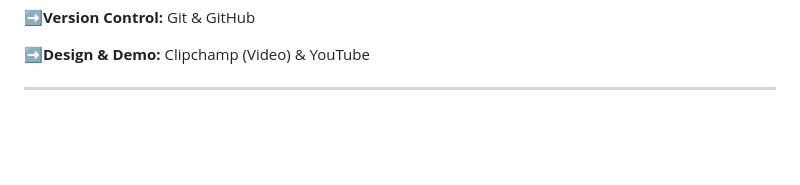
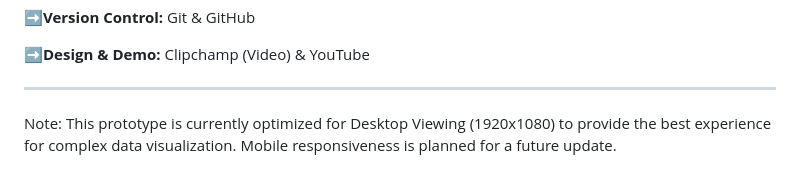
Before and after one commit to DwaipayanDasCodeByte/SCORESYNC, a Markdown page: README.md, the part around the change. GitHub-like rendering; blank space fills up the shorter version.

Commit message:
Add note on desktop optimization and mobile plans
Added note about desktop optimization and future mobile responsiveness.

```diff
--- a/README.md
+++ b/README.md
@@ -62,3 +62,4 @@ Since this is an early-stage prototype, I have identified several key areas wher
   ➡️**Design & Demo:** Clipchamp (Video) & YouTube
 
 ----------------------------------------------------------------------------------------------------------------------------------------------
+Note: This prototype is currently optimized for Desktop Viewing (1920x1080) to provide the best experience for complex data visualization. Mobile responsiveness is planned for a future update.
```
